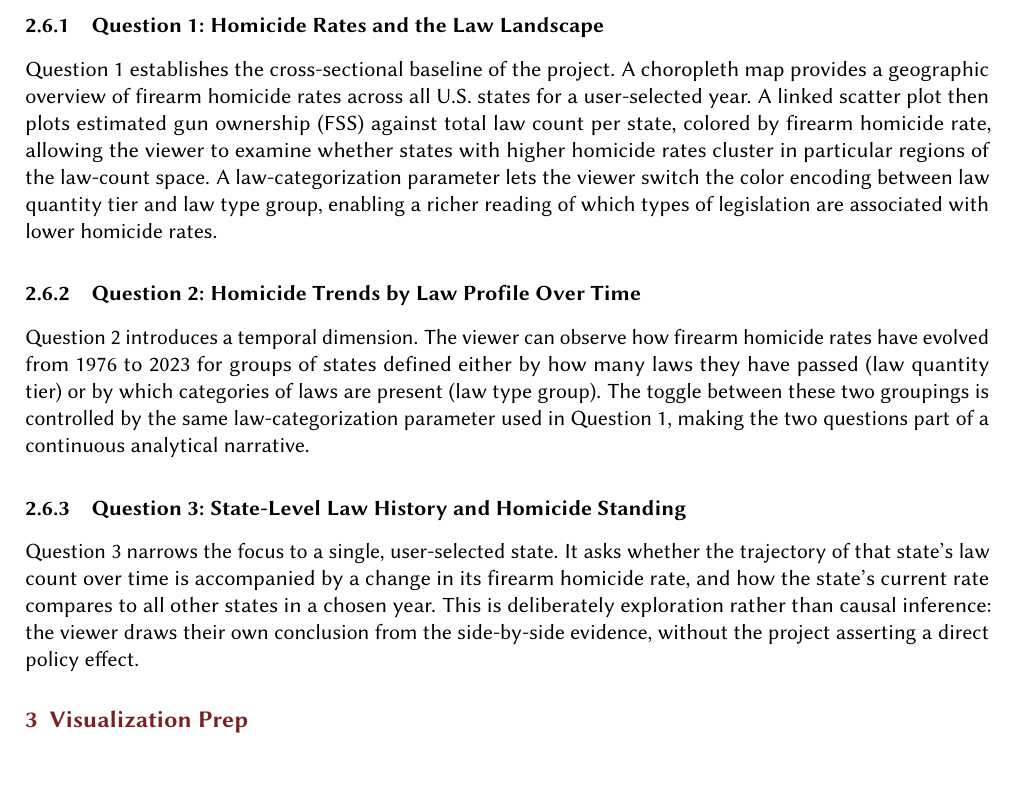
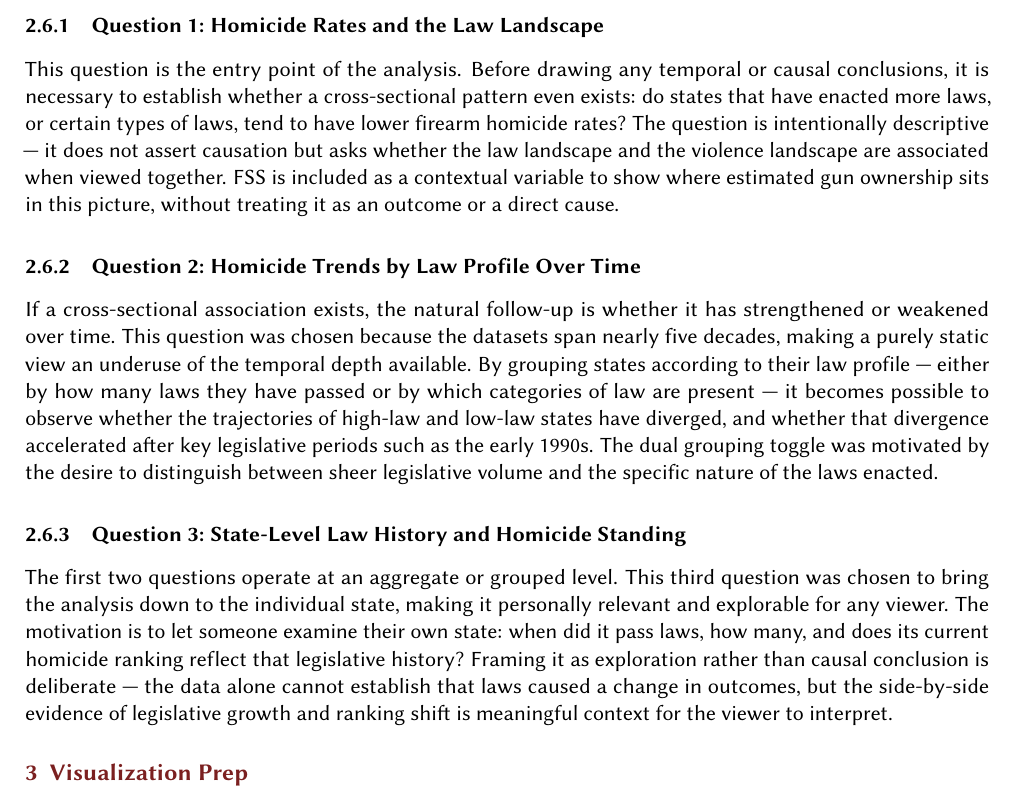
Before and after one commit to itzi97/DV_Tableau, a LaTeX document (docs/report.tex): part of page 5 of 15, cut so that both start at the same text, the shorter picture padded with empty space. Compiled offline with pdfLaTeX.

Commit message:
refine: rewrite research question subsubsections to explain motivation, move chart detail to visualizations only

```diff
--- a/docs/report.tex
+++ b/docs/report.tex
@@ -303,37 +304,42 @@ Three questions were formulated based on data exploration and storytelling inten
 \subsubsection{Question 1: Homicide Rates and the Law Landscape}\label{q1}
 
 \par
-Question 1 establishes the cross-sectional baseline of the project. A
-choropleth map provides a geographic overview of firearm homicide rates across
-all U.S.\ states for a user-selected year. A linked scatter plot then plots
-estimated gun ownership (FSS) against total law count per state, colored by
-firearm homicide rate, allowing the viewer to examine whether states with
-higher homicide rates cluster in particular regions of the law-count space.
-A law-categorization parameter lets the viewer switch the color encoding
-between law quantity tier and law type group, enabling a richer reading
-of which types of legislation are associated with lower homicide rates.
+This question is the entry point of the analysis. Before drawing any
+temporal or causal conclusions, it is necessary to establish whether a
+cross-sectional pattern even exists: do states that have enacted more laws,
+or certain types of laws, tend to have lower firearm homicide rates? The
+question is intentionally descriptive --- it does not assert causation but
+asks whether the law landscape and the violence landscape are associated
+when viewed together. FSS is included as a contextual variable to show
+where estimated gun ownership sits in this picture, without treating it
+as an outcome or a direct cause.
 
 \subsubsection{Question 2: Homicide Trends by Law Profile Over Time}\label{q2}
 
 \par
-Question 2 introduces a temporal dimension. The viewer can observe how
-firearm homicide rates have evolved from 1976 to 2023 for groups of states
-defined either by how many laws they have passed (law quantity tier) or by
-which categories of laws are present (law type group). The toggle between
-these two groupings is controlled by the same law-categorization parameter
-used in Question 1, making the two questions part of a continuous analytical
-narrative.
+If a cross-sectional association exists, the natural follow-up is whether
+it has strengthened or weakened over time. This question was chosen because
+the datasets span nearly five decades, making a purely static view an
+underuse of the temporal depth available. By grouping states according to
+their law profile --- either by how many laws they have passed or by which
+categories of law are present --- it becomes possible to observe whether
+the trajectories of high-law and low-law states have diverged, and whether
+that divergence accelerated after key legislative periods such as the early
+1990s. The dual grouping toggle was motivated by the desire to distinguish
+between sheer legislative volume and the specific nature of the laws enacted.
 
 \subsubsection{Question 3: State-Level Law History and Homicide Standing}\label{q3}
 
 \par
-Question 3 narrows the focus to a single, user-selected state. It asks
-whether the trajectory of that state's law count over time is accompanied
-by a change in its firearm homicide rate, and how the state's current rate
-compares to all other states in a chosen year. This is deliberately
-exploration rather than causal inference: the viewer draws their own
-conclusion from the side-by-side evidence, without the project asserting
-a direct policy effect.
+The first two questions operate at an aggregate or grouped level. This
+third question was chosen to bring the analysis down to the individual
+state, making it personally relevant and explorable for any viewer. The
+motivation is to let someone examine their own state: when did it pass
+laws, how many, and does its current homicide ranking reflect that
+legislative history? Framing it as exploration rather than causal
+conclusion is deliberate --- the data alone cannot establish that laws
+caused a change in outcomes, but the side-by-side evidence of legislative
+growth and ranking shift is meaningful context for the viewer to interpret.
 
 \section{Visualization Prep}
 
```
Also changed, not shown: docs/report.tex (1 more changed lines).
